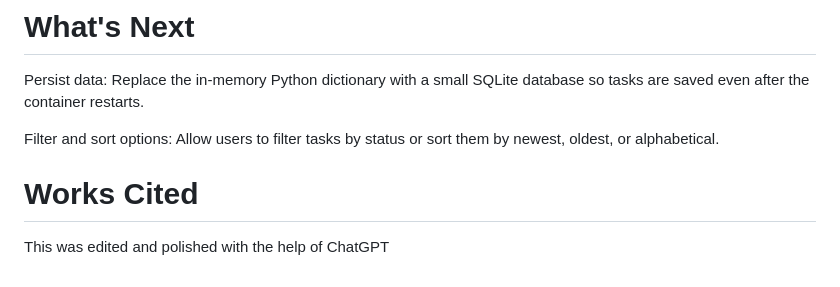
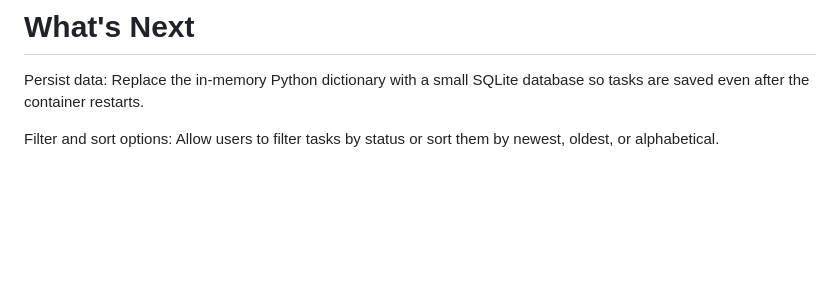
Before and after one commit to natchan19/final-case, a Markdown page: README.md, the part around the change. Drawn GitHub-style; blank space fills up the shorter version.

```diff
--- a/README.md
+++ b/README.md
@@ -77,6 +77,3 @@ Confirmed that docker run --rm -p 5050:5050 --env-file .env task-tracker:latest
 Persist data: Replace the in-memory Python dictionary with a small SQLite database so tasks are saved even after the container restarts.
 
 Filter and sort options: Allow users to filter tasks by status or sort them by newest, oldest, or alphabetical.
-
-# Works Cited
-This was edited and polished with the help of ChatGPT
```
